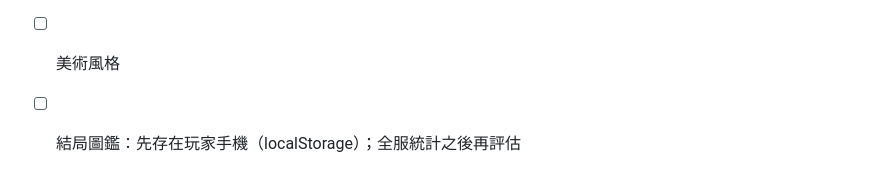
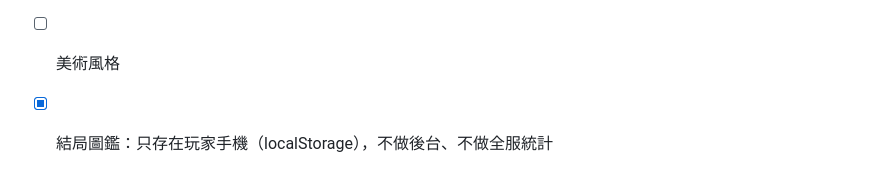
Before and after one commit to mochachen1225-create/my-mayor, a Markdown page: docs/game-design.md, the part around the change. Rendered like a GitHub page.

Commit message:
Design: endings gallery stays local, no backend
Co-Authored-By: Claude Opus 5.5 <noreply@anthropic.com>
Claude-Session: https://claude.ai/code/session_013f8pXavk24XfraPszuN1my

```diff
--- a/docs/game-design.md
+++ b/docs/game-design.md
@@ -172,4 +172,4 @@
 - [ ] 事件池擴充到約 40 個，每局抽 22–25 個
 - [ ] 數值平衡（試玩後調整）
 - [ ] 美術風格
-- [ ] 結局圖鑑：先存在玩家手機（localStorage）；全服統計之後再評估
+- [x] 結局圖鑑：只存在玩家手機（localStorage），不做後台、不做全服統計
```
